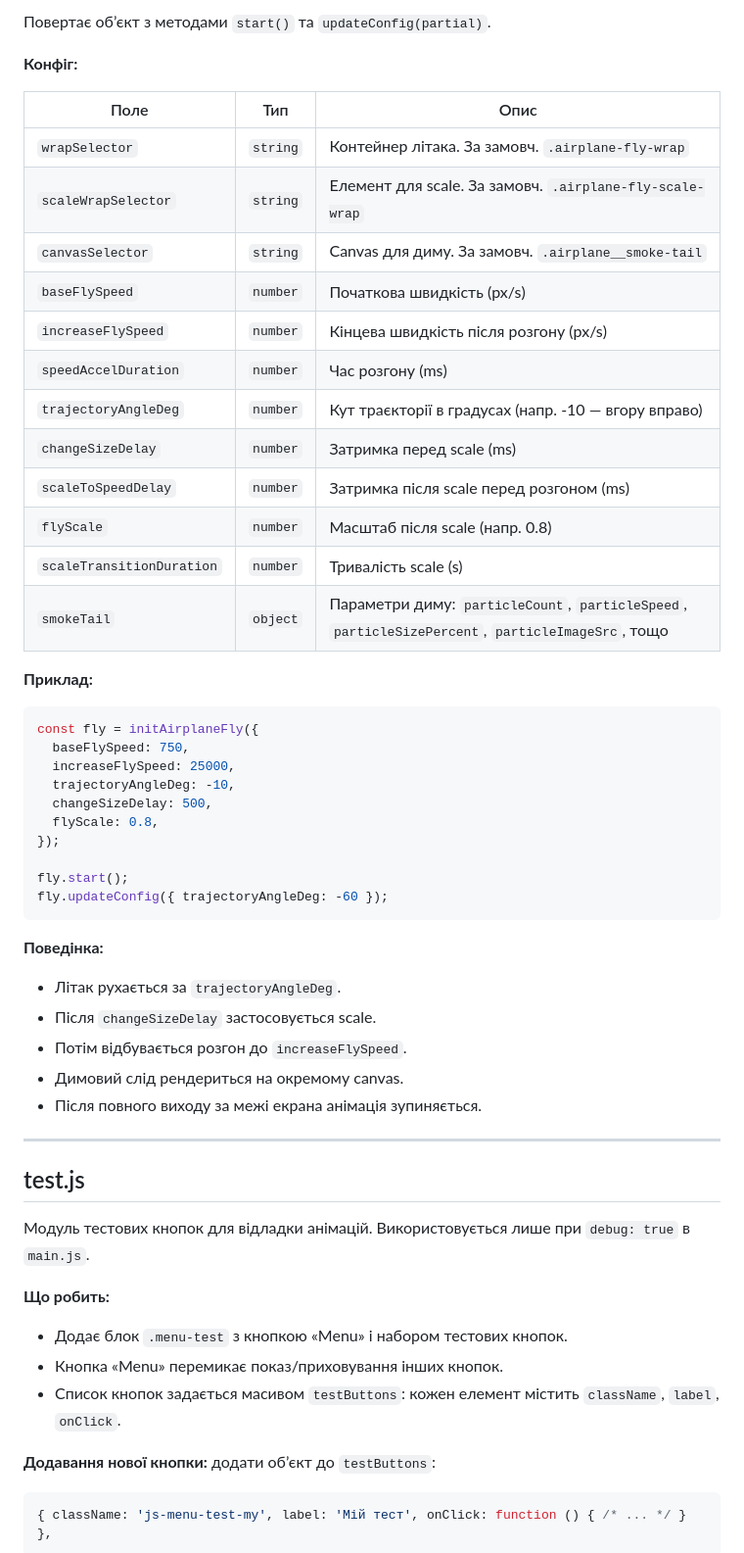
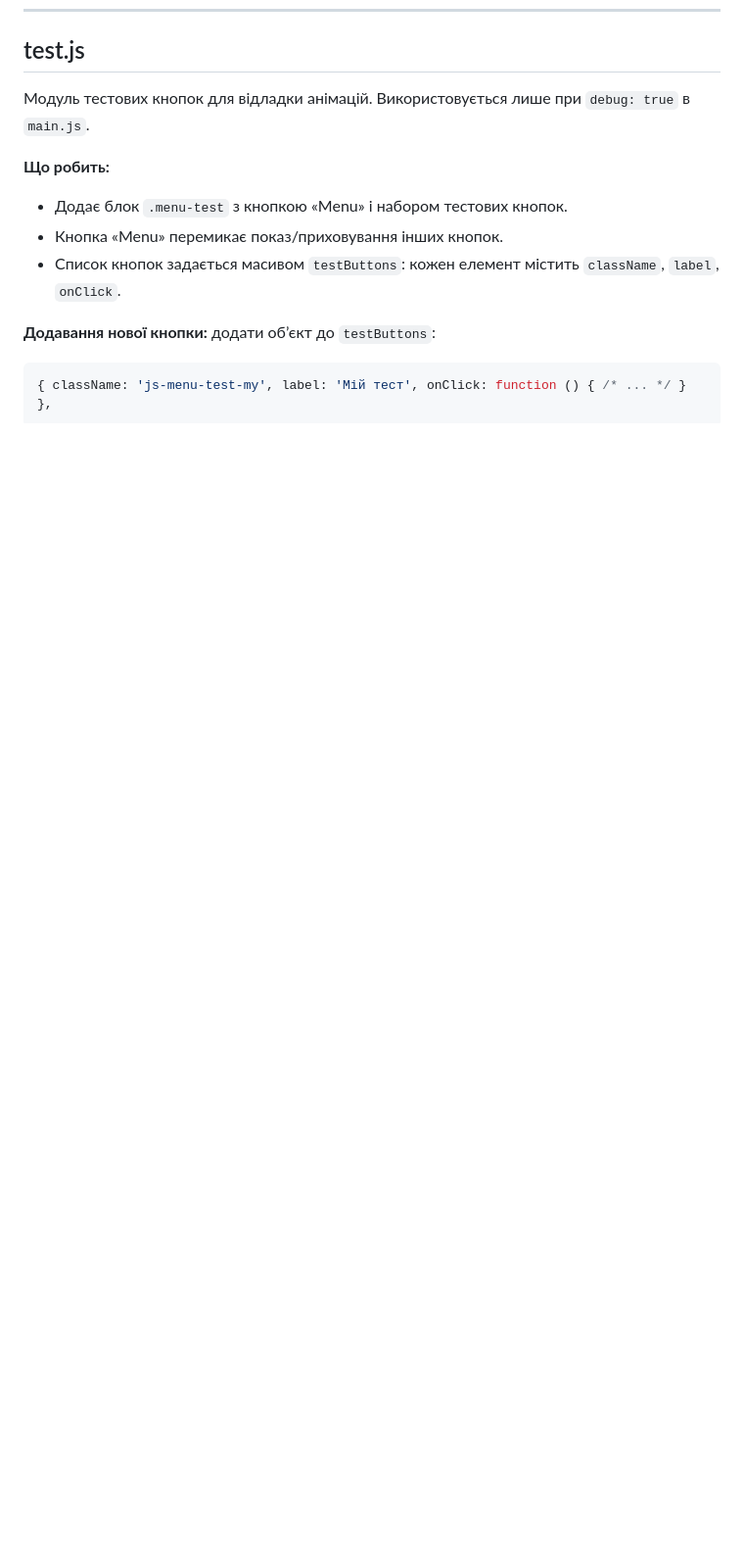
Before and after one commit to Qbik222/land-chicken-highway, a Markdown page: README.md, the part around one of its changes. Shown at 98% size. Drawn GitHub-style; blank space fills up the shorter version.

Commit message:
readme upd"

````diff
--- a/README.md
+++ b/README.md
@@ -409,46 +362,3 @@ import { initAirplaneFly } from './animations/airplane-fly-animation.js';
-Повертає об’єкт з методами `start()` та `updateConfig(partial)`.
-
-**Конфіг:**
-
-| Поле                    | Тип     | Опис                                                    |
-|-------------------------|---------|---------------------------------------------------------|
-| `wrapSelector`           | `string`| Контейнер літака. За замовч. `.airplane-fly-wrap`       |
-| `scaleWrapSelector`      | `string`| Елемент для scale. За замовч. `.airplane-fly-scale-wrap` |
-| `canvasSelector`         | `string`| Canvas для диму. За замовч. `.airplane__smoke-tail`     |
-| `baseFlySpeed`          | `number`| Початкова швидкість (px/s)                             |
-| `increaseFlySpeed`      | `number`| Кінцева швидкість після розгону (px/s)                 |
-| `speedAccelDuration`    | `number`| Час розгону (ms)                                       |
-| `trajectoryAngleDeg`    | `number`| Кут траєкторії в градусах (напр. -10 — вгору вправо)   |
-| `changeSizeDelay`       | `number`| Затримка перед scale (ms)                              |
-| `scaleToSpeedDelay`     | `number`| Затримка після scale перед розгоном (ms)               |
-| `flyScale`              | `number`| Масштаб після scale (напр. 0.8)                        |
-| `scaleTransitionDuration` | `number` | Тривалість scale (s)                              |
-| `smokeTail`             | `object`| Параметри диму: `particleCount`, `particleSpeed`, `particleSizePercent`, `particleImageSrc`, тощо |
-
-**Приклад:**
-
-```js
-const fly = initAirplaneFly({
-  baseFlySpeed: 750,
-  increaseFlySpeed: 25000,
-  trajectoryAngleDeg: -10,
-  changeSizeDelay: 500,
-  flyScale: 0.8,
-});
-
-fly.start();
-fly.updateConfig({ trajectoryAngleDeg: -60 });
-```
-
-**Поведінка:**
-- Літак рухається за `trajectoryAngleDeg`.
-- Після `changeSizeDelay` застосовується scale.
-- Потім відбувається розгон до `increaseFlySpeed`.
-- Димовий слід рендериться на окремому canvas.
-- Після повного виходу за межі екрана анімація зупиняється.
-
----
-
 ## test.js
 
 Модуль тестових кнопок для відладки анімацій. Використовується лише при `debug: true` в `main.js`.
````
Also changed, not shown: other parts of README.md (+0 -47 lines).
